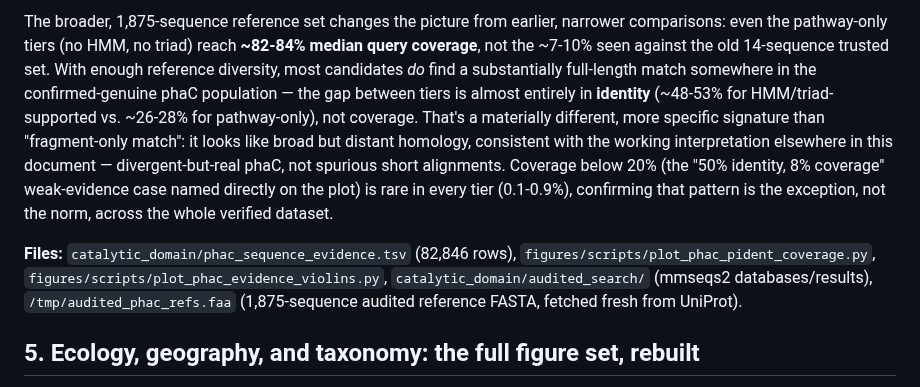
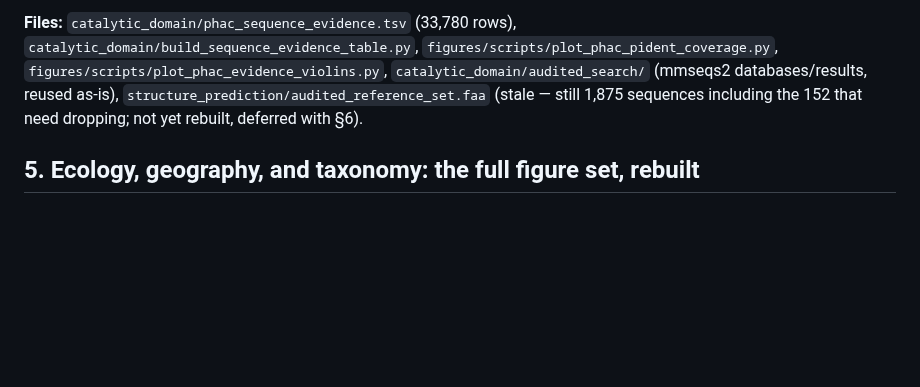
Before and after one commit to helloftroy/phaXYZ_Ocean_Atlas, a Markdown page: figures/PHA_CLEAN_RESULTS.md, the part around one of its changes. GitHub-like rendering; blank space fills up the shorter version.

```diff
--- a/figures/PHA_CLEAN_RESULTS.md
+++ b/figures/PHA_CLEAN_RESULTS.md
@@ -149,7 +149,5 @@ Two things stand out beyond the identity/coverage split itself. First, the **len
 
-The broader, 1,875-sequence reference set changes the picture from earlier, narrower comparisons: even the pathway-only tiers (no HMM, no triad) reach **~82-84% median query coverage**, not the ~7-10% seen against the old 14-sequence trusted set. With enough reference diversity, most candidates *do* find a substantially full-length match somewhere in the confirmed-genuine phaC population — the gap between tiers is almost entirely in **identity** (~48-53% for HMM/triad-supported vs. ~26-28% for pathway-only), not coverage. That's a materially different, more specific signature than "fragment-only match": it looks like broad but distant homology, consistent with the working interpretation elsewhere in this document — divergent-but-real phaC, not spurious short alignments. Coverage below 20% (the "50% identity, 8% coverage" weak-evidence case named directly on the plot) is rare in every tier (0.1-0.9%), confirming that pattern is the exception, not the norm, across the whole verified dataset.
-
-**Files:** `catalytic_domain/phac_sequence_evidence.tsv` (82,846 rows), `figures/scripts/plot_phac_pident_coverage.py`, `figures/scripts/plot_phac_evidence_violins.py`, `catalytic_domain/audited_search/` (mmseqs2 databases/results), `/tmp/audited_phac_refs.faa` (1,875-sequence audited reference FASTA, fetched fresh from UniProt).
+**Files:** `catalytic_domain/phac_sequence_evidence.tsv` (33,780 rows), `catalytic_domain/build_sequence_evidence_table.py`, `figures/scripts/plot_phac_pident_coverage.py`, `figures/scripts/plot_phac_evidence_violins.py`, `catalytic_domain/audited_search/` (mmseqs2 databases/results, reused as-is), `structure_prediction/audited_reference_set.faa` (stale — still 1,875 sequences including the 152 that need dropping; not yet rebuilt, deferred with §6).
 ## 5. Ecology, geography, and taxonomy: the full figure set, rebuilt
 
 Every figure below was originally built earlier in this project's history, before the reference-query audit (§1.4). All are rebuilt here against the verified 68,424-genome phaC set — either automatically (most of them import `figures/scripts/_phac_qc.py`, now updated to the full 67-accession exclusion list, so rerunning the same script picks up the correction with no other changes) or, for a few, by regenerating an intermediate file first. Two findings below are not just "the same result on cleaner data" — they changed materially, and are flagged as such.
```
Also changed, not shown: other parts of figures/PHA_CLEAN_RESULTS.md (+11 -11 lines), figures/phac_evidence_violins.png (added), 7 other files.
